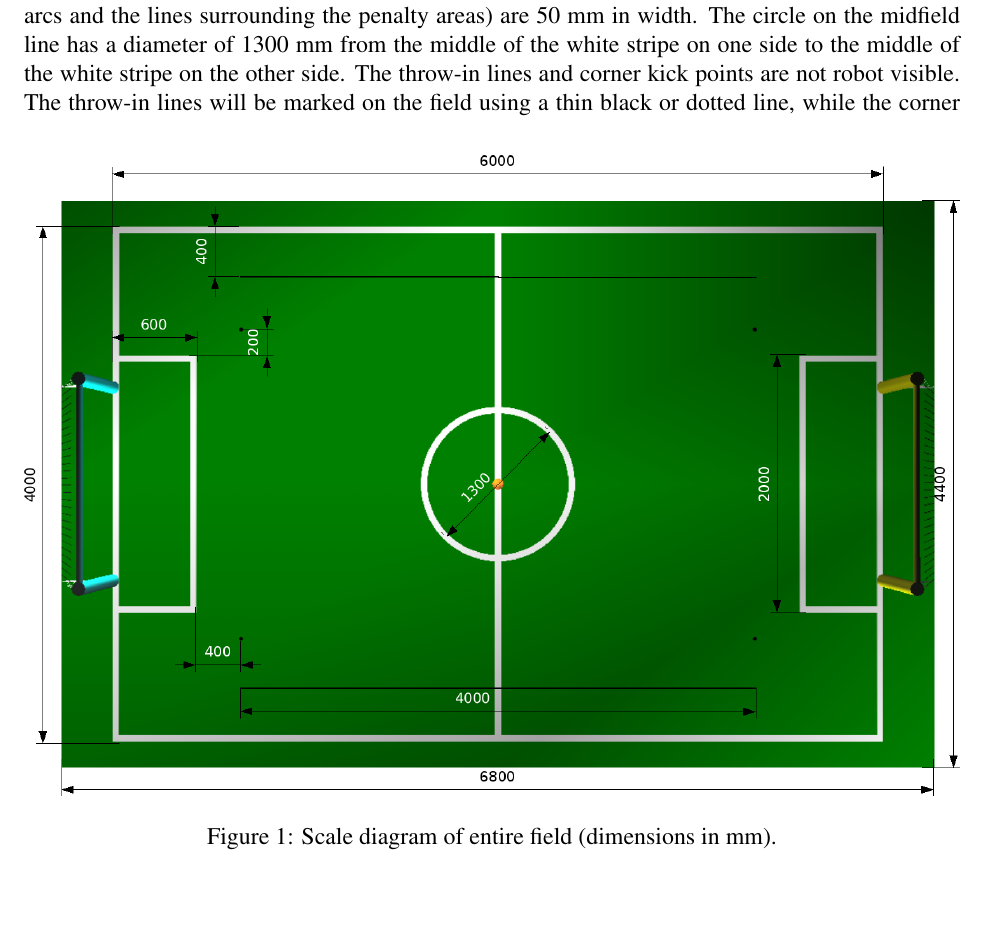
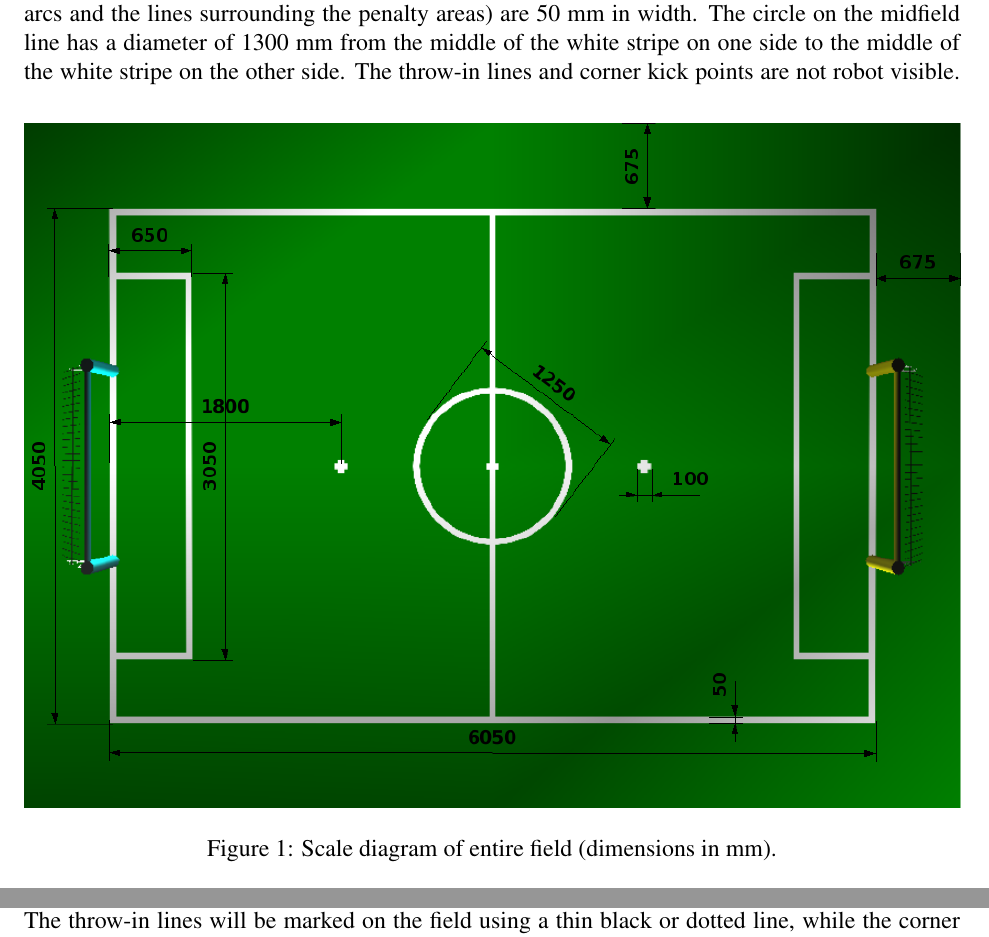
Before and after one commit to RoboCup-SPL/Rules, a LaTeX document (SPL-Rules.tex): part of page 2 of 25 before the commit and two parts of pages 2 and 4 of 25 after it, the two joined at a grey line, cut so that both start at the same text. Compiled offline with pdfLaTeX.

Commit message:
field dimensions figure (png and openoffice draw file) are added)

```diff
--- a/SPL-Rules.tex
+++ b/SPL-Rules.tex
@@ -76,7 +76,7 @@ The dimensions of the soccer field are shown in
 Figure~\ref{fig:field_dim}. The construction of the goals is depicted in Figure \ref{fig:goal_dimensions}.
 
 \begin{figure}[b!]
-\centerline{\includegraphics[width=\columnwidth]{figs/Nao2008FieldDimensions.png}}
+\centerline{\includegraphics[width=\columnwidth]{figs/fieldDimensions2009.png}}
 \caption{Scale diagram of entire field (dimensions in mm).} \label{fig:field_dim}
 \end{figure}
 
```
Also changed, not shown: figs/fieldDimensions2009.png (added), 1 other file.
